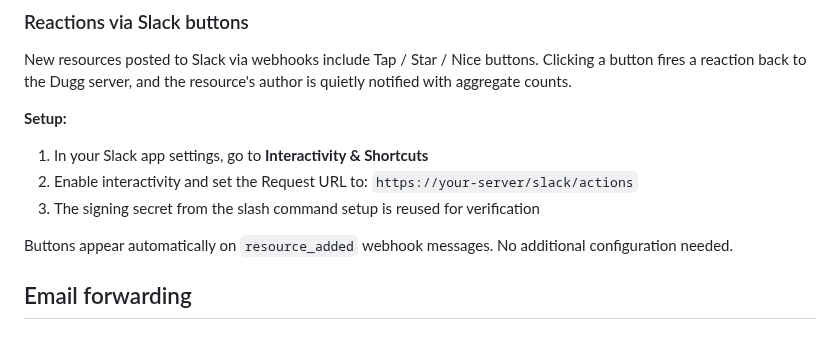
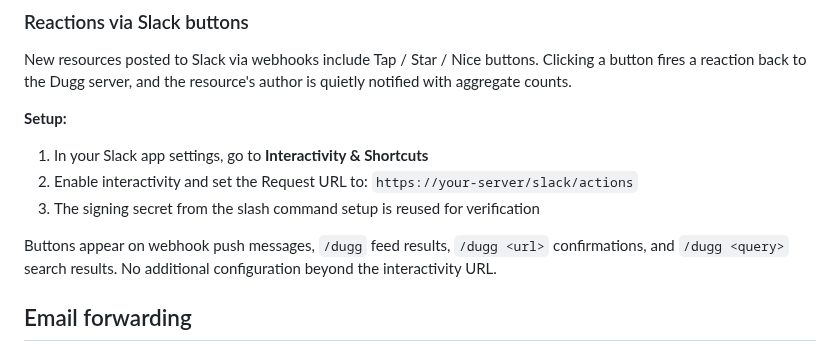
Before and after one commit to kadedworkin/dugg-fyi, a Markdown page: docs/INTEGRATIONS.md, the part around the change. Drawn GitHub-style.

```diff
--- a/docs/INTEGRATIONS.md
+++ b/docs/INTEGRATIONS.md
@@ -37,7 +37,7 @@ New resources posted to Slack via webhooks include Tap / Star / Nice buttons. Cl
 2. Enable interactivity and set the Request URL to: `https://your-server/slack/actions`
 3. The signing secret from the slash command setup is reused for verification
 
-Buttons appear automatically on `resource_added` webhook messages. No additional configuration needed.
+Buttons appear on webhook push messages, `/dugg` feed results, `/dugg <url>` confirmations, and `/dugg <query>` search results. No additional configuration beyond the interactivity URL.
 
 ## Email forwarding
 
```
Also changed, not shown: docs/SLACK_NOTIFICATIONS.md (+31 -3 lines).
